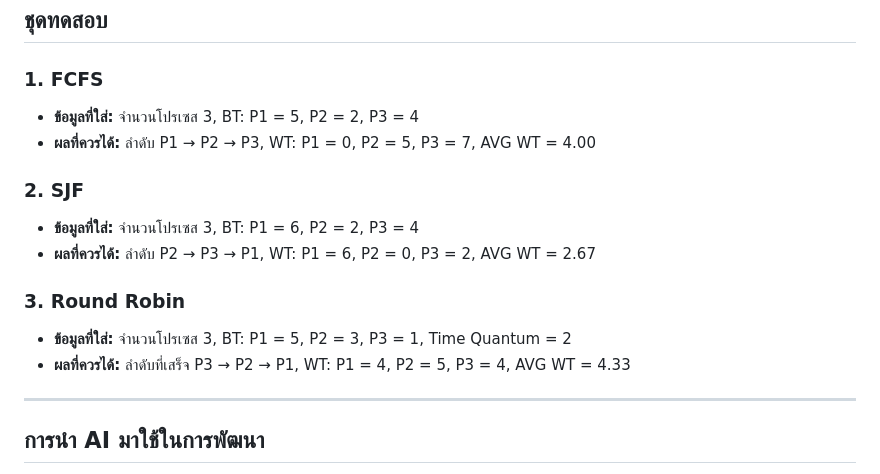
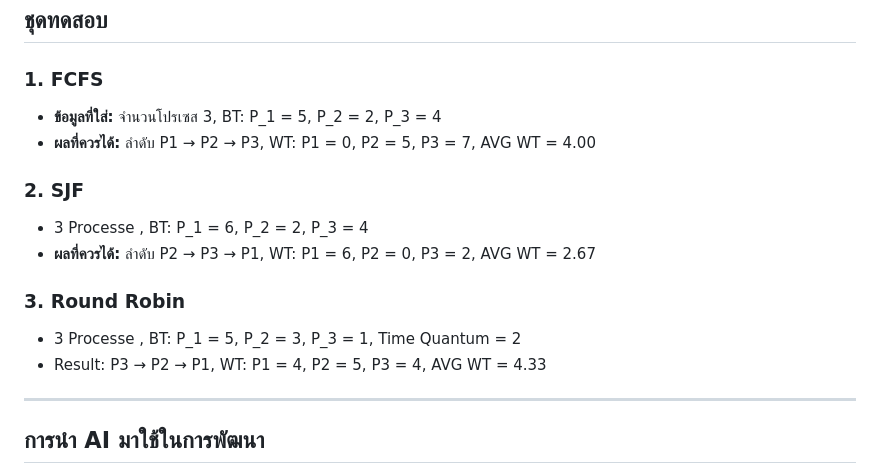
Before and after one commit to Tlex47/CPU-Scheduling, a Markdown page: README.md, the part around the change. Rendered like a GitHub page.

Commit message:
Fix miss word again and again

```diff
--- a/README.md
+++ b/README.md
@@ -30,16 +30,16 @@
 ## ชุดทดสอบ
 
 ### 1. FCFS
-- **ข้อมูลที่ใส่:** จำนวนโปรเซส 3, BT: P1 = 5, P2 = 2, P3 = 4
+- **ข้อมูลที่ใส่:** จำนวนโปรเซส 3, BT: P_1 = 5, P_2 = 2, P_3 = 4
 - **ผลที่ควรได้:** ลำดับ P1 → P2 → P3, WT: P1 = 0, P2 = 5, P3 = 7, AVG WT = 4.00
 
 ### 2. SJF
-- **ข้อมูลที่ใส่:** จำนวนโปรเซส 3, BT: P1 = 6, P2 = 2, P3 = 4
+- 3 Processe , BT: P_1 = 6, P_2 = 2, P_3 = 4
 - **ผลที่ควรได้:** ลำดับ P2 → P3 → P1, WT: P1 = 6, P2 = 0, P3 = 2, AVG WT = 2.67
 
 ### 3. Round Robin
-- **ข้อมูลที่ใส่:** จำนวนโปรเซส 3, BT: P1 = 5, P2 = 3, P3 = 1, Time Quantum = 2
-- **ผลที่ควรได้:** ลำดับที่เสร็จ P3 → P2 → P1, WT: P1 = 4, P2 = 5, P3 = 4, AVG WT = 4.33
+- 3 Processe , BT: P_1 = 5, P_2 = 3, P_3 = 1, Time Quantum = 2
+- Result: P3 → P2 → P1, WT: P1 = 4, P2 = 5, P3 = 4, AVG WT = 4.33
 
 ---
 
```
